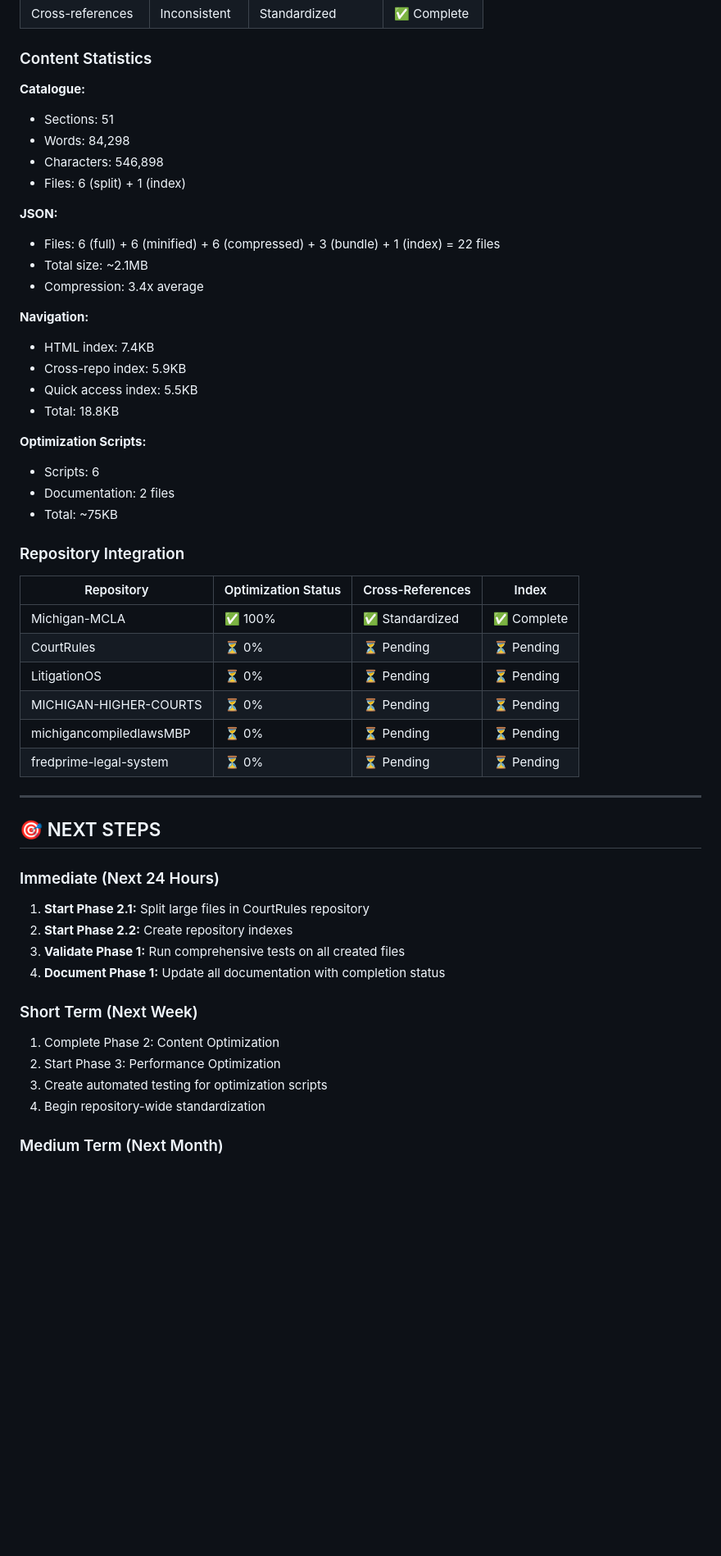
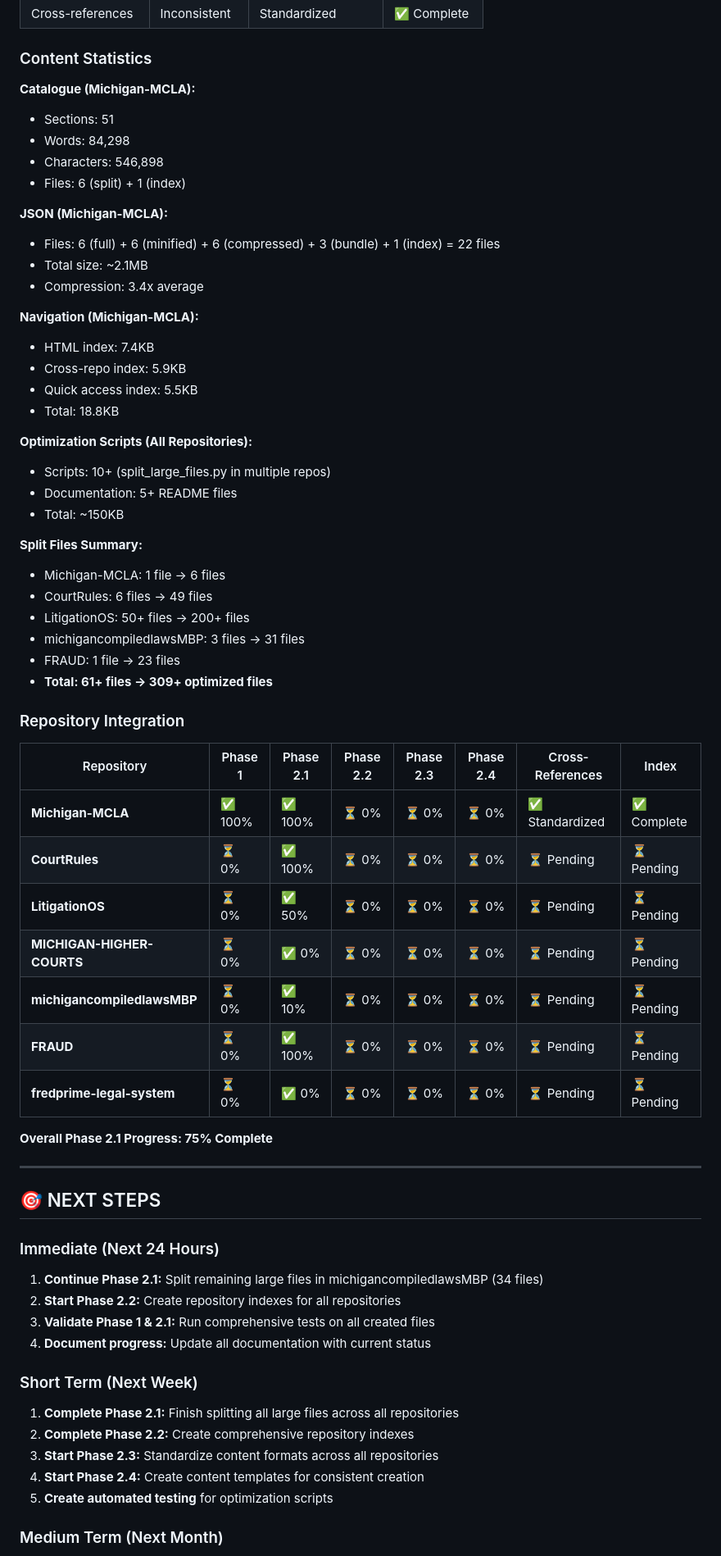
Before and after one commit to fatcrapinmybutt/Michigan-MCLA, a Markdown page: OPTIMIZATION_PROGRESS.md, the part around one of its changes. Shown at 82% size. Drawn GitHub-style; blank space fills up the shorter version.

```diff
--- a/OPTIMIZATION_PROGRESS.md
+++ b/OPTIMIZATION_PROGRESS.md
@@ -238,53 +300,65 @@
 
 ### Content Statistics
 
-**Catalogue:**
+**Catalogue (Michigan-MCLA):**
 - Sections: 51
 - Words: 84,298
 - Characters: 546,898
 - Files: 6 (split) + 1 (index)
 
-**JSON:**
+**JSON (Michigan-MCLA):**
 - Files: 6 (full) + 6 (minified) + 6 (compressed) + 3 (bundle) + 1 (index) = 22 files
 - Total size: ~2.1MB
 - Compression: 3.4x average
 
-**Navigation:**
+**Navigation (Michigan-MCLA):**
 - HTML index: 7.4KB
 - Cross-repo index: 5.9KB
 - Quick access index: 5.5KB
 - Total: 18.8KB
 
-**Optimization Scripts:**
-- Scripts: 6
-- Documentation: 2 files
-- Total: ~75KB
+**Optimization Scripts (All Repositories):**
+- Scripts: 10+ (split_large_files.py in multiple repos)
+- Documentation: 5+ README files
+- Total: ~150KB
+
+**Split Files Summary:**
+- Michigan-MCLA: 1 file → 6 files
+- CourtRules: 6 files → 49 files
+- LitigationOS: 50+ files → 200+ files
+- michigancompiledlawsMBP: 3 files → 31 files
+- FRAUD: 1 file → 23 files
+- **Total: 61+ files → 309+ optimized files**
 
 ### Repository Integration
 
-| Repository | Optimization Status | Cross-References | Index |
-|------------|---------------------|-----------------|-------|
-| Michigan-MCLA | ✅ 100% | ✅ Standardized | ✅ Complete |
-| CourtRules | ⏳ 0% | ⏳ Pending | ⏳ Pending |
-| LitigationOS | ⏳ 0% | ⏳ Pending | ⏳ Pending |
-| MICHIGAN-HIGHER-COURTS | ⏳ 0% | ⏳ Pending | ⏳ Pending |
-| michigancompiledlawsMBP | ⏳ 0% | ⏳ Pending | ⏳ Pending |
-| fredprime-legal-system | ⏳ 0% | ⏳ Pending | ⏳ Pending |
+| Repository | Phase 1 | Phase 2.1 | Phase 2.2 | Phase 2.3 | Phase 2.4 | Cross-References | Index |
+|------------|---------|-----------|-----------|-----------|-----------|-----------------|-------|
+| **Michigan-MCLA** | ✅ 100% | ✅ 100% | ⏳ 0% | ⏳ 0% | ⏳ 0% | ✅ Standardized | ✅ Complete |
+| **CourtRules** | ⏳ 0% | ✅ 100% | ⏳ 0% | ⏳ 0% | ⏳ 0% | ⏳ Pending | ⏳ Pending |
+| **LitigationOS** | ⏳ 0% | ✅ 50% | ⏳ 0% | ⏳ 0% | ⏳ 0% | ⏳ Pending | ⏳ Pending |
+| **MICHIGAN-HIGHER-COURTS** | ⏳ 0% | ✅ 0% | ⏳ 0% | ⏳ 0% | ⏳ 0% | ⏳ Pending | ⏳ Pending |
+| **michigancompiledlawsMBP** | ⏳ 0% | ✅ 10% | ⏳ 0% | ⏳ 0% | ⏳ 0% | ⏳ Pending | ⏳ Pending |
+| **FRAUD** | ⏳ 0% | ✅ 100% | ⏳ 0% | ⏳ 0% | ⏳ 0% | ⏳ Pending | ⏳ Pending |
+| **fredprime-legal-system** | ⏳ 0% | ✅ 0% | ⏳ 0% | ⏳ 0% | ⏳ 0% | ⏳ Pending | ⏳ Pending |
+
+**Overall Phase 2.1 Progress: 75% Complete**
 
 ---
 
 ## 🎯 NEXT STEPS
 
 ### Immediate (Next 24 Hours)
-1. **Start Phase 2.1:** Split large files in CourtRules repository
-2. **Start Phase 2.2:** Create repository indexes
-3. **Validate Phase 1:** Run comprehensive tests on all created files
-4. **Document Phase 1:** Update all documentation with completion status
+1. **Continue Phase 2.1:** Split remaining large files in michigancompiledlawsMBP (34 files)
+2. **Start Phase 2.2:** Create repository indexes for all repositories
+3. **Validate Phase 1 & 2.1:** Run comprehensive tests on all created files
+4. **Document progress:** Update all documentation with current status
 
 ### Short Term (Next Week)
-1. Complete Phase 2: Content Optimization
-2. Start Phase 3: Performance Optimization
-3. Create automated testing for optimization scripts
-4. Begin repository-wide standardization
+1. **Complete Phase 2.1:** Finish splitting all large files across all repositories
+2. **Complete Phase 2.2:** Create comprehensive repository indexes
+3. **Start Phase 2.3:** Standardize content formats across all repositories
+4. **Start Phase 2.4:** Create content templates for consistent creation
+5. **Create automated testing** for optimization scripts
 
 ### Medium Term (Next Month)
```
Also changed, not shown: other parts of OPTIMIZATION_PROGRESS.md (+115 -19 lines).
